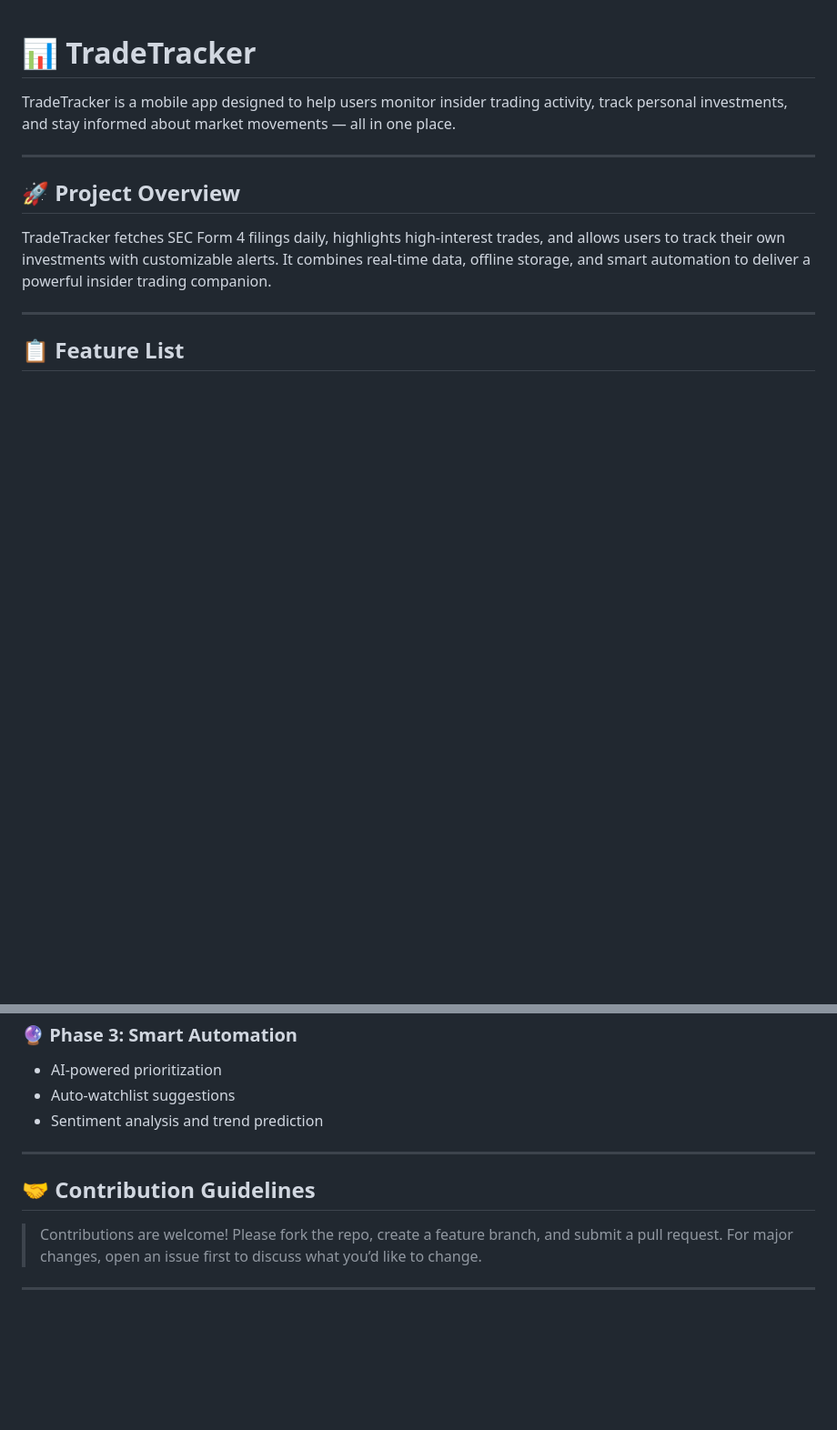
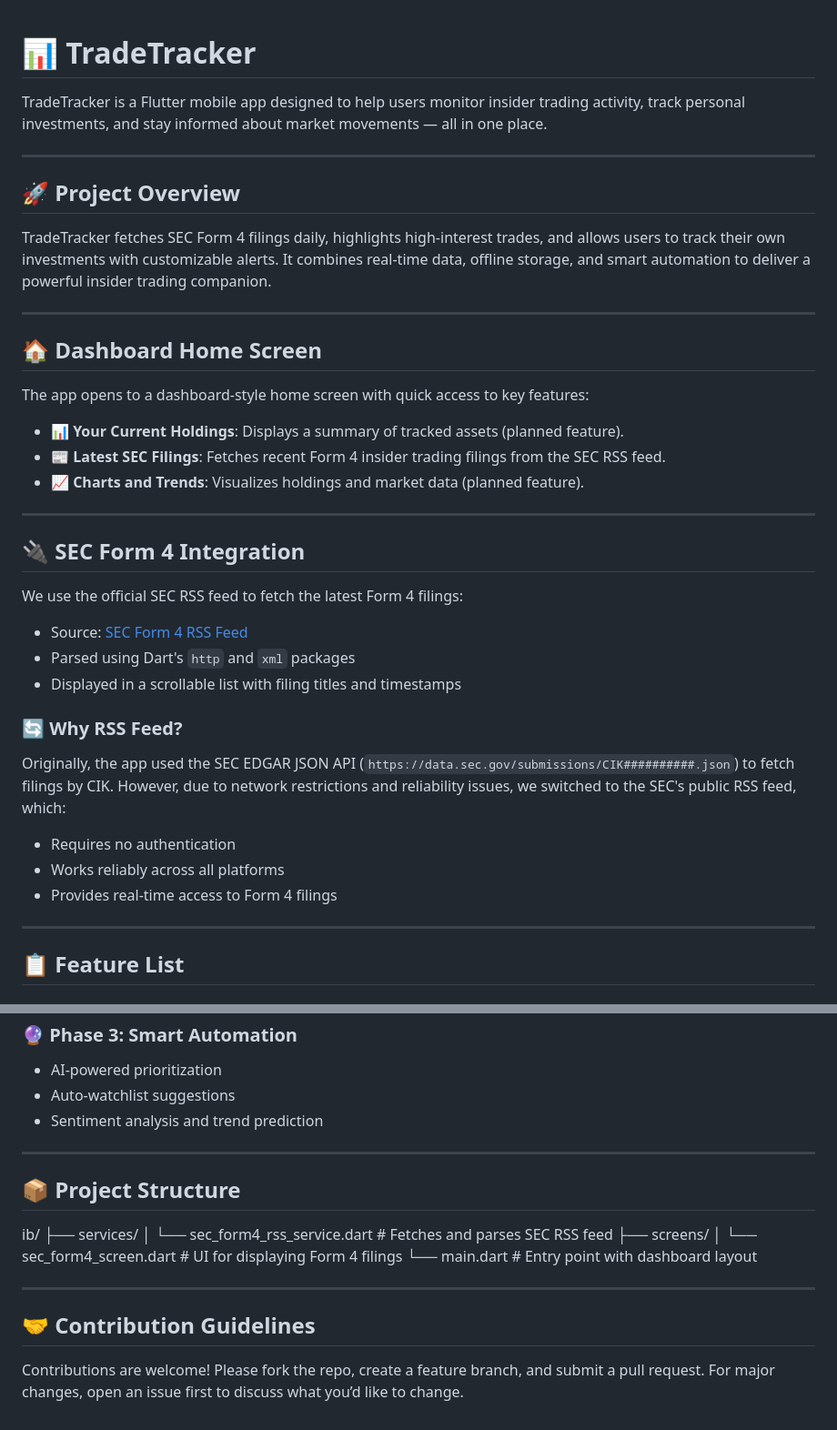
Before and after one commit to Xavier-Brunne/trade_tracker, a Markdown page: README.md, 2 parts joined by grey strips. Shown: that part at 91% size. Rendered like a GitHub page; blank space fills up the shorter version.

```diff
--- a/README.md
+++ b/README.md
@@ -1,12 +1,41 @@
+
 # 📊 TradeTracker
 
-TradeTracker is a mobile app designed to help users monitor insider trading activity, track personal investments, and stay informed about market movements — all in one place.
+TradeTracker is a Flutter mobile app designed to help users monitor insider trading activity, track personal investments, and stay informed about market movements — all in one place.
 
 ---
 
 ## 🚀 Project Overview
 
 TradeTracker fetches SEC Form 4 filings daily, highlights high-interest trades, and allows users to track their own investments with customizable alerts. It combines real-time data, offline storage, and smart automation to deliver a powerful insider trading companion.
+
+---
+
+## 🏠 Dashboard Home Screen
+
+The app opens to a dashboard-style home screen with quick access to key features:
+
+- 📊 **Your Current Holdings**: Displays a summary of tracked assets (planned feature).
+- 📰 **Latest SEC Filings**: Fetches recent Form 4 insider trading filings from the SEC RSS feed.
+- 📈 **Charts and Trends**: Visualizes holdings and market data (planned feature).
+
+---
+
+## 🔌 SEC Form 4 Integration
+
+We use the official SEC RSS feed to fetch the latest Form 4 filings:
+
+- Source: [SEC Form 4 RSS Feed](https://www.sec.gov/)
+- Parsed using Dart's `http` and `xml` packages
+- Displayed in a scrollable list with filing titles and timestamps
+
+### 🔄 Why RSS Feed?
+
+Originally, the app used the SEC EDGAR JSON API (`https://data.sec.gov/submissions/CIK##########.json`) to fetch filings by CIK. However, due to network restrictions and reliability issues, we switched to the SEC's public RSS feed, which:
+
+- Requires no authentication
+- Works reliably across all platforms
+- Provides real-time access to Form 4 filings
 
 ---
 
@@ -104,8 +130,17 @@ TradeTracker fetches SEC Form 4 filings daily, highlights high-interest trades,
 
 ---
 
+## 📦 Project Structure
+
+ib/
+├── services/
+│   └── sec_form4_rss_service.dart   # Fetches and parses SEC RSS feed
+├── screens/
+│   └── sec_form4_screen.dart        # UI for displaying Form 4 filings
+└── main.dart                        # Entry point with dashboard layout
+
+---
+
 ## 🤝 Contribution Guidelines
 
-> Contributions are welcome! Please fork the repo, create a feature branch, and submit a pull request. For major changes, open an issue first to discuss what you’d like to change.
-
----
+Contributions are welcome! Please fork the repo, create a feature branch, and submit a pull request. For major changes, open an issue first to discuss what you’d like to change.
```
Also changed, not shown: other parts of README.md (+4 -7 lines).
